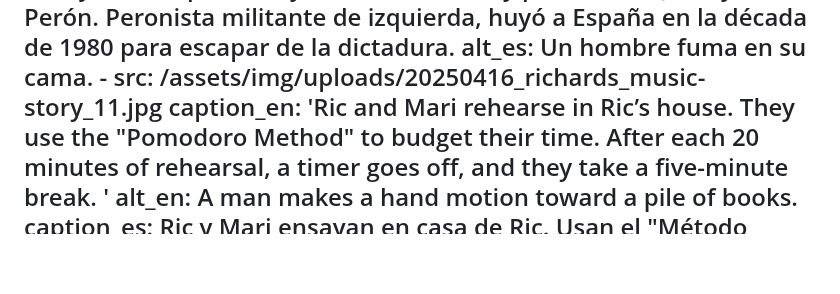
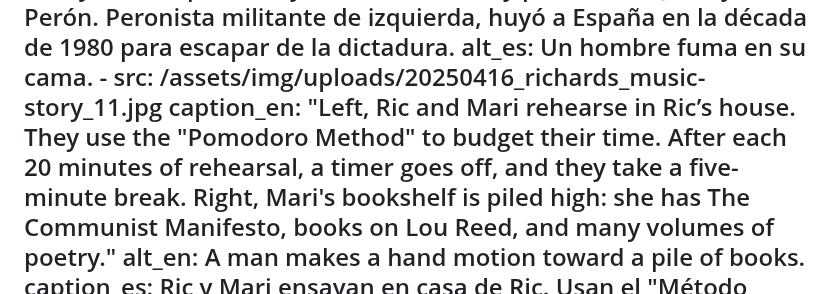
Before and after one commit to UNC-Global-Storytelling/buenos-aires-2025, a Markdown page: src/photoStories/music.md, the part around the change. GitHub-like rendering; blank space fills up the shorter version.

Commit message:
Update Photo Stories “music”

```diff
--- a/src/photoStories/music.md
+++ b/src/photoStories/music.md
@@ -108,9 +108,11 @@ en:
         dictadura.
       alt_es: Un hombre fuma en su cama.
     - src: /assets/img/uploads/20250416_richards_music-story_11.jpg
-      caption_en: 'Ric and Mari rehearse in Ric’s house. They use the "Pomodoro
-        Method" to budget their time. After each 20 minutes of rehearsal, a
-        timer goes off, and they take a five-minute break. '
+      caption_en: "Left, Ric and Mari rehearse in Ric’s house. They use the \"Pomodoro
+        Method\" to budget their time. After each 20 minutes of rehearsal, a
+        timer goes off, and they take a five-minute break. Right, Mari's
+        bookshelf is piled high: she has The Communist Manifesto, books on Lou
+        Reed, and many volumes of poetry."
       alt_en: A man makes a hand motion toward a pile of books.
       caption_es: Ric y Mari ensayan en casa de Ric. Usan el "Método Pomodoro" para
         administrar su tiempo. Después de cada 20 minutos de ensayo, suena un
```
